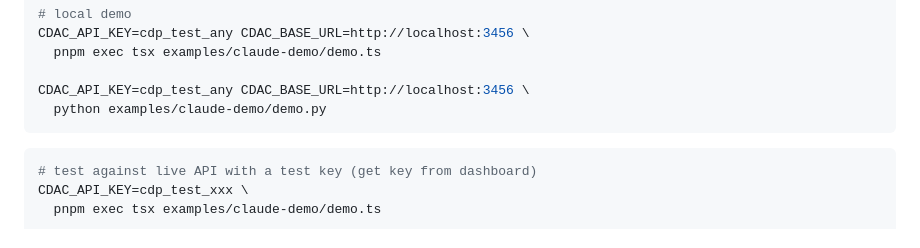
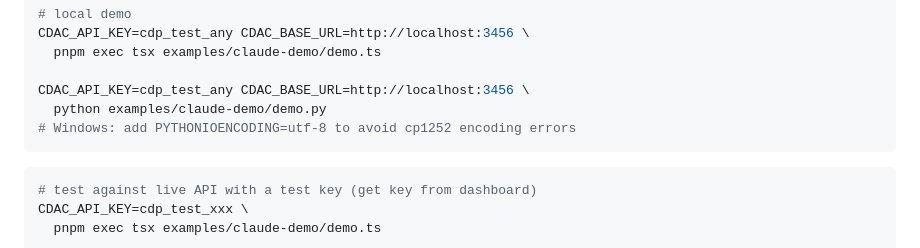
Before and after one commit to certifieddata/certifieddata-payments-public, a Markdown page: README.md, the part around the change. Drawn GitHub-style.

Commit message:
docs(readme): note PYTHONIOENCODING=utf-8 for Windows demo run
Python scripts with Unicode output (✓, →) fail on Windows with cp1252.
Add inline comment to local dev command.

Co-Authored-By: Claude Sonnet 4.6 <noreply@anthropic.com>

````diff
--- a/README.md
+++ b/README.md
@@ -145,6 +145,7 @@ CDAC_API_KEY=cdp_test_any CDAC_BASE_URL=http://localhost:3456 \
 
 CDAC_API_KEY=cdp_test_any CDAC_BASE_URL=http://localhost:3456 \
   python examples/claude-demo/demo.py
+# Windows: add PYTHONIOENCODING=utf-8 to avoid cp1252 encoding errors
 ```
 
 ```bash
````
